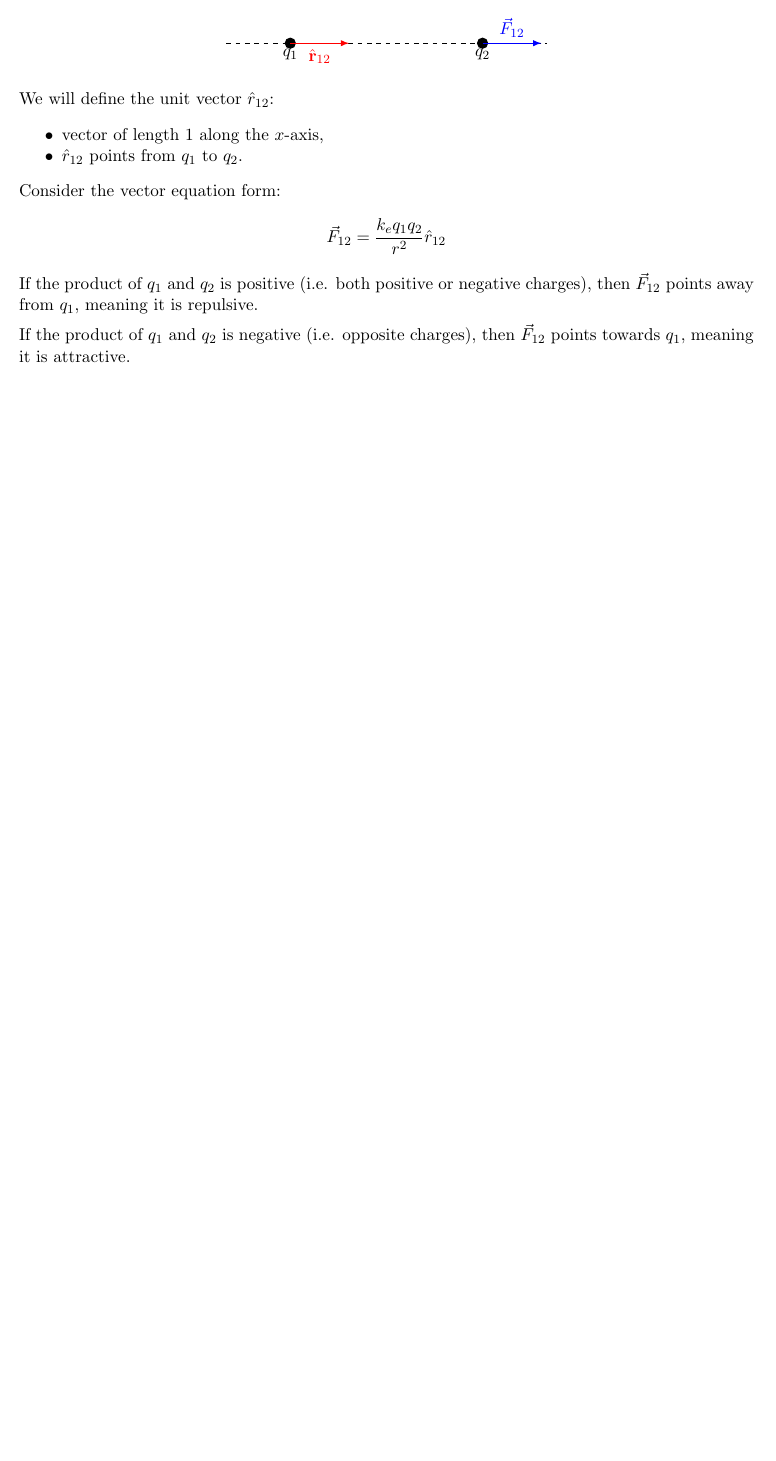
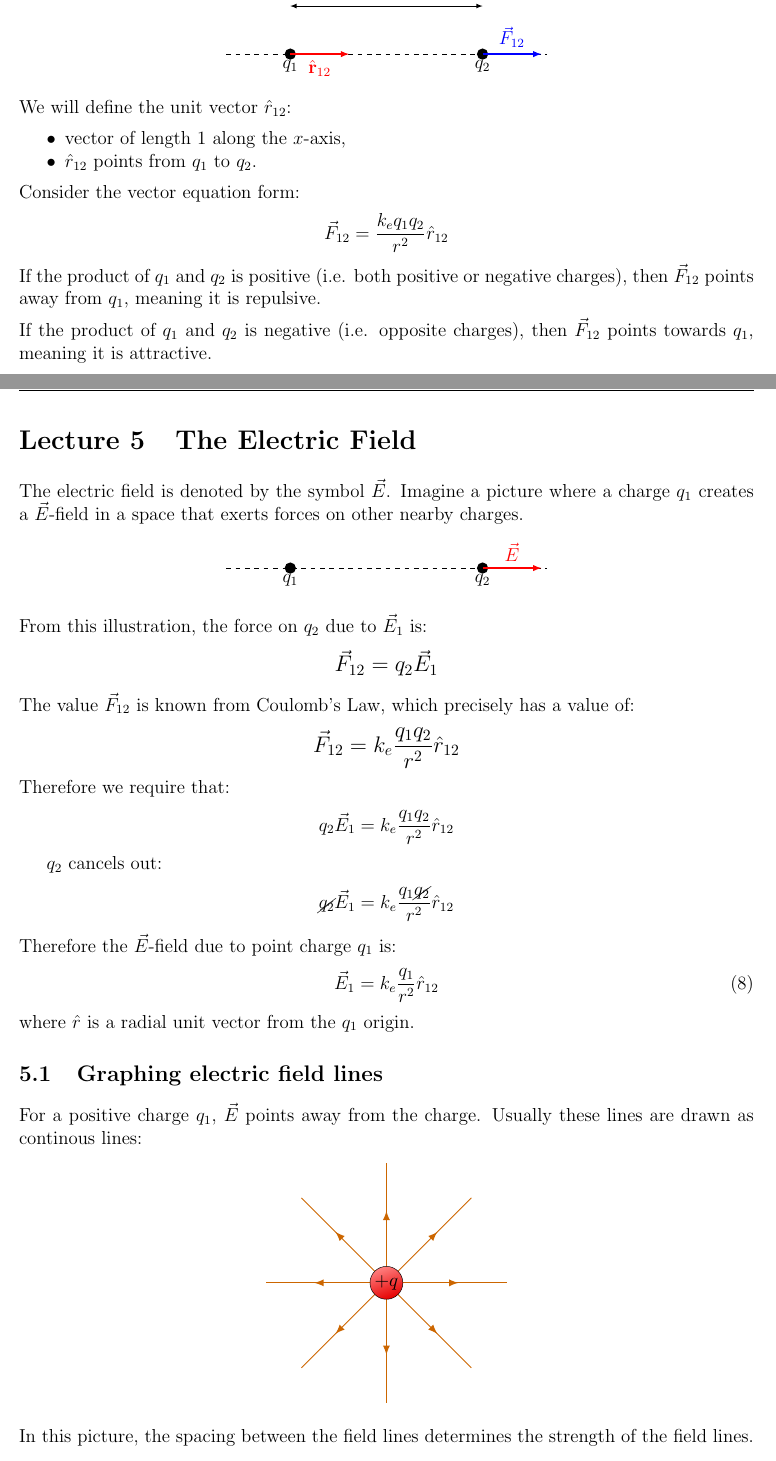
Before and after one commit to simondelvillar/phys121notes, a LaTeX document (main.tex, which reads figures/efield.tikz): part of page 17 of 17 before the commit and two parts of pages 17 and 18 of 19 after it, the two joined at a grey line, cut so that both start at the same text, the shorter picture padded with empty space. Compiled offline with pdfLaTeX.

Commit message:
Test figures lecture 5

```diff
--- /dev/null
+++ b/figures/efield.tikz
@@ -0,0 +1,16 @@
+\begin{tikzpicture}[scale=1.2]
+
+% Reference line
+\draw[dashed] (-3,0) -- (3,0);
+
+% Charges
+\fill (-1.8,0) circle (3pt);
+\node[below] at (-1.8,0) {$q_1$};
+
+\fill (1.8,0) circle (3pt);
+\node[below] at (1.8,0) {$q_2$};
+
+\draw[red,->,thick] (1.8,0) -- (2.9,0);
+\node[red,above] at (2.35,0) {$\vec{E}$};
+
+\end{tikzpicture}
--- a/main.tex
+++ b/main.tex
@@ -1,4 +1,4 @@
-\documentclass[11pt]{article}
+\documentclass[12pt]{article}
 
 % --------------------
 % Packages
@@ -851,12 +851,52 @@ Applying (6) and (7) into our expression:
 
+\section{The Electric Field}
 
+\noindent The electric field is denoted by the symbol $\displaystyle\vec{E}$. Imagine a picture where a charge $\displaystyle q_1$ creates a $\displaystyle\vec{E}$-field in a space that exerts forces on other nearby charges.
 
+\begin{center}
+    \input{figures/efield.tikz}
+\end{center}
 
+\noindent From this illustration, the force on $\displaystyle q_2$ due to $\displaystyle \vec{E}_1$ is:
+{\large
+\begin{align*}
+    \displaystyle \vec{F}_{12} = q_2 \vec{E}_1
+\end{align*}
+}
 
+\noindent The value $\displaystyle\vec{F}_{12}$ is known from Coulomb's Law, which precisely has a value of:
+{\large
+\begin{align*}
+    \displaystyle \vec{F}_{12} = k_e \dfrac{q_1 q_2}{r^2} \hat{r}_{12}
+\end{align*}
+}
 
+\noindent Therefore we require that:
+\begin{align*}
+   \displaystyle q_2 \vec{E}_1 = k_e \dfrac{q_1 q_2}{r^2} \hat{r}_{12}
+\end{align*}
 
+$\displaystyle q_2$ cancels out:
+\begin{align*}
+    \displaystyle \cancel{q_2} \vec{E}_1 = k_e \dfrac{q_1 \cancel{q_2}}{r^2} \hat{r}_{12}
+\end{align*}
 
+\noindent Therefore the $\vec{E}$-field due to point charge $\displaystyle q_1$ is:
+\begin{align}
+    \displaystyle \vec{E}_1 = k_e \dfrac{q_1 }{r^2} \hat{r}_{12}
+\end{align}
+where $\displaystyle\hat{r}$ is a radial unit vector from the $\displaystyle q_1$ origin.
 
+\subsection{Graphing electric field lines}
+\noindent For a positive charge $\displaystyle q_1$, $\vec{E}$ points away from the charge. Usually these lines are drawn as continous lines:
+\begin{center}
+    \includegraphics[scale = 1.5]{figures/efieldlinepos.pdf}
+\end{center}
 
+\noindent In this picture, the spacing between the field lines determines the strength of the field lines.
+
+\pagebreak
+
+\noindent Since $\displaystyle \vec{E} = k_e \dfrac{q}{r^2}\hat{r}$, if $q < 0$, then $\displaystyle \vec{E}$ is anti-parallel to $\hat{r}$ which always points radially outwards.
 
 \end{document}
```
Also changed, not shown: figures/efieldlinepos.tex (added, +39 -0 lines), figures/efieldlinepos.pdf (added), figures/efieldlinesneg.tex (added), main.tex (2 more changed lines).
